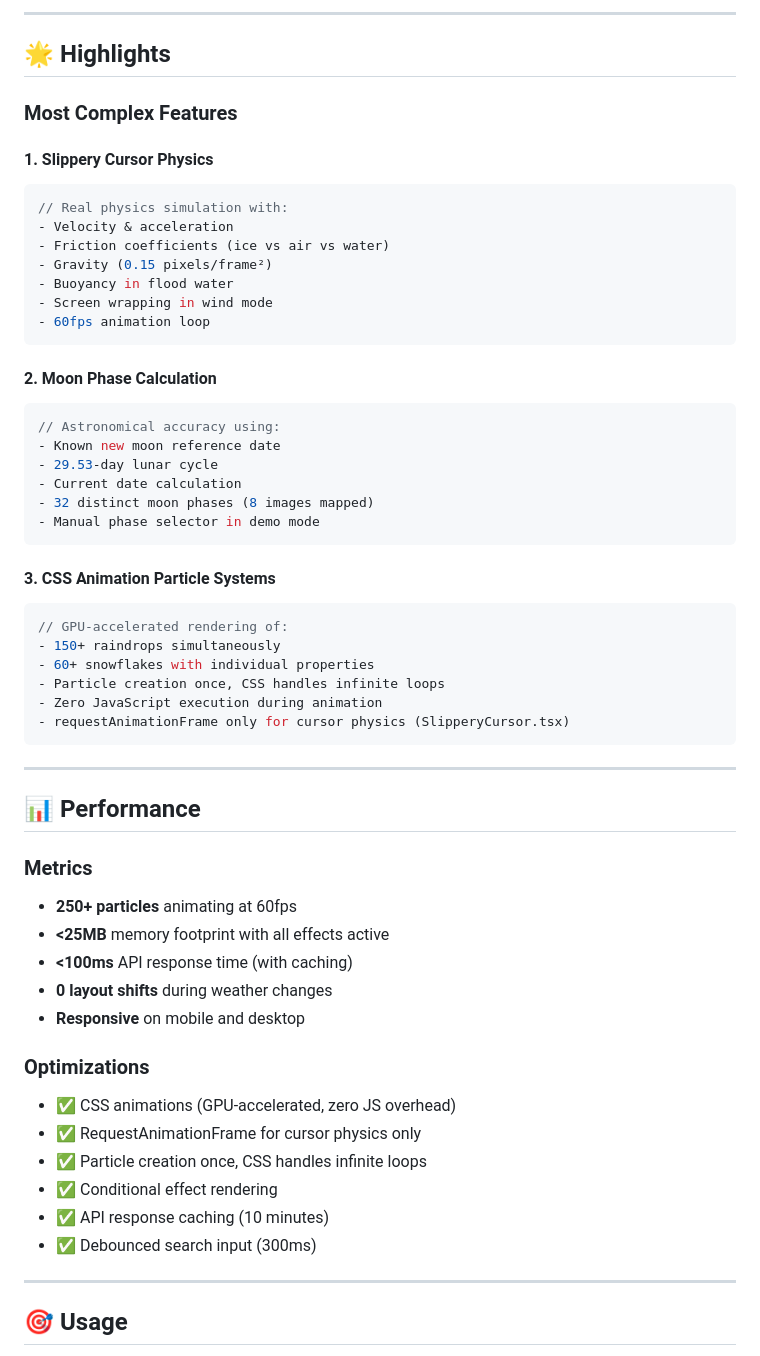
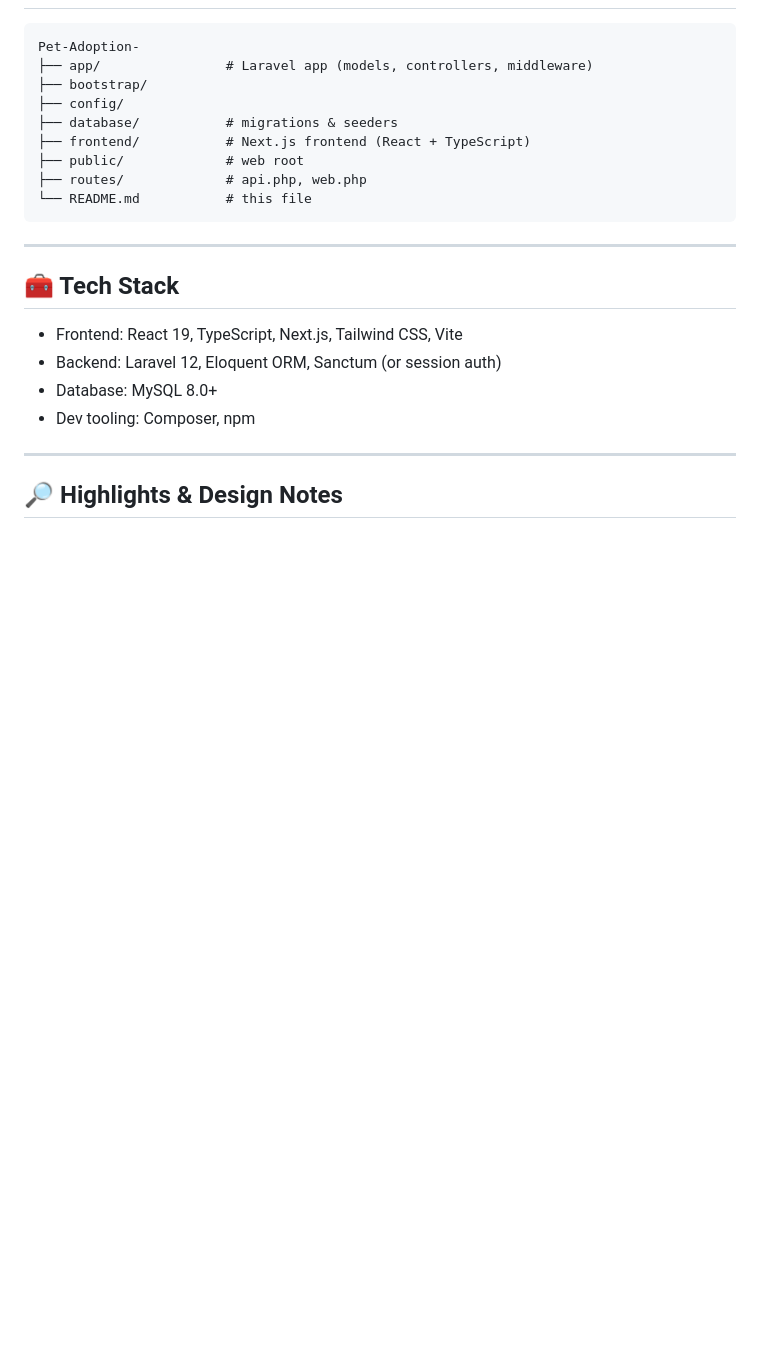
Before and after one commit to jharedmiguelpaderna/Pet-Adoption-, a Markdown page: README.md, the part around one of its changes. Drawn GitHub-style; blank space fills up the shorter version.

````diff
--- a/README.md
+++ b/README.md
@@ -94,60 +109,25 @@ CLIM8BIT/
----
-
-## 🌟 Highlights
-
-### Most Complex Features
-
-#### 1. Slippery Cursor Physics
-```typescript
-// Real physics simulation with:
-- Velocity & acceleration
-- Friction coefficients (ice vs air vs water)
-- Gravity (0.15 pixels/frame²)
-- Buoyancy in flood water
-- Screen wrapping in wind mode
-- 60fps animation loop
 ```
-
-#### 2. Moon Phase Calculation
-```typescript
-// Astronomical accuracy using:
-- Known new moon reference date
-- 29.53-day lunar cycle
-- Current date calculation
-- 32 distinct moon phases (8 images mapped)
-- Manual phase selector in demo mode
-```
-
-#### 3. CSS Animation Particle Systems
-```typescript
-// GPU-accelerated rendering of:
-- 150+ raindrops simultaneously
-- 60+ snowflakes with individual properties
-- Particle creation once, CSS handles infinite loops
-- Zero JavaScript execution during animation
-- requestAnimationFrame only for cursor physics (SlipperyCursor.tsx)
+Pet-Adoption-
+├── app/                # Laravel app (models, controllers, middleware)
+├── bootstrap/
+├── config/
+├── database/           # migrations & seeders
+├── frontend/           # Next.js frontend (React + TypeScript)
+├── public/             # web root
+├── routes/             # api.php, web.php
+└── README.md           # this file
 ```
 
 ---
 
-## 📊 Performance
+## 🧰 Tech Stack
 
-### Metrics
-- **250+ particles** animating at 60fps
-- **<25MB** memory footprint with all effects active
-- **<100ms** API response time (with caching)
-- **0 layout shifts** during weather changes
-- **Responsive** on mobile and desktop
-
-### Optimizations
-- ✅ CSS animations (GPU-accelerated, zero JS overhead)
-- ✅ RequestAnimationFrame for cursor physics only
-- ✅ Particle creation once, CSS handles infinite loops
-- ✅ Conditional effect rendering
-- ✅ API response caching (10 minutes)
-- ✅ Debounced search input (300ms)
+- Frontend: React 19, TypeScript, Next.js, Tailwind CSS, Vite
+- Backend: Laravel 12, Eloquent ORM, Sanctum (or session auth)
+- Database: MySQL 8.0+
+- Dev tooling: Composer, npm
 
 ---
 
-## 🎯 Usage
+## 🔎 Highlights & Design Notes
 
````
Also changed, not shown: other parts of README.md (+106 -167 lines).
